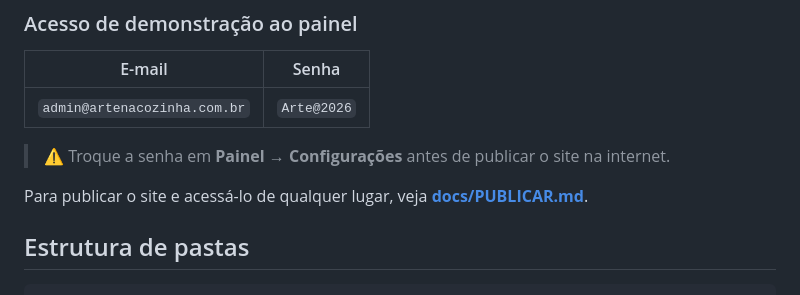
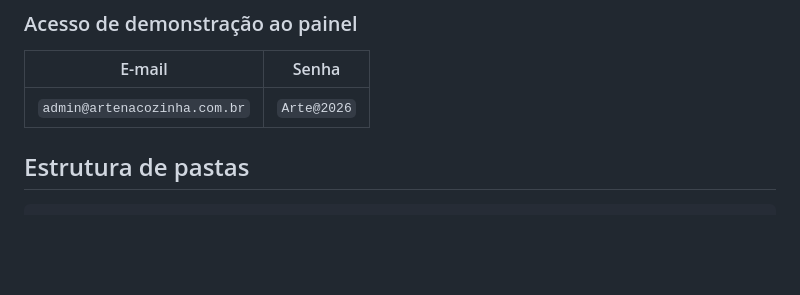
Before and after one commit to zqx-henry/TCC_Arte_na_Cozinha, a Markdown page: README.md, the part around the change. Rendered like a GitHub page; blank space fills up the shorter version.

Commit message:
Update README to remove password warning
Removed warning about changing the password before publishing the site.

```diff
--- a/README.md
+++ b/README.md
@@ -56,9 +56,7 @@ cada parte na apresentação.
 |---|---|
 | `admin@artenacozinha.com.br` | `Arte@2026` |
 
-> ⚠️ Troque a senha em **Painel → Configurações** antes de publicar o site na internet.
 
-Para publicar o site e acessá-lo de qualquer lugar, veja **[docs/PUBLICAR.md](docs/PUBLICAR.md)**.
 
 ## Estrutura de pastas
 
```
